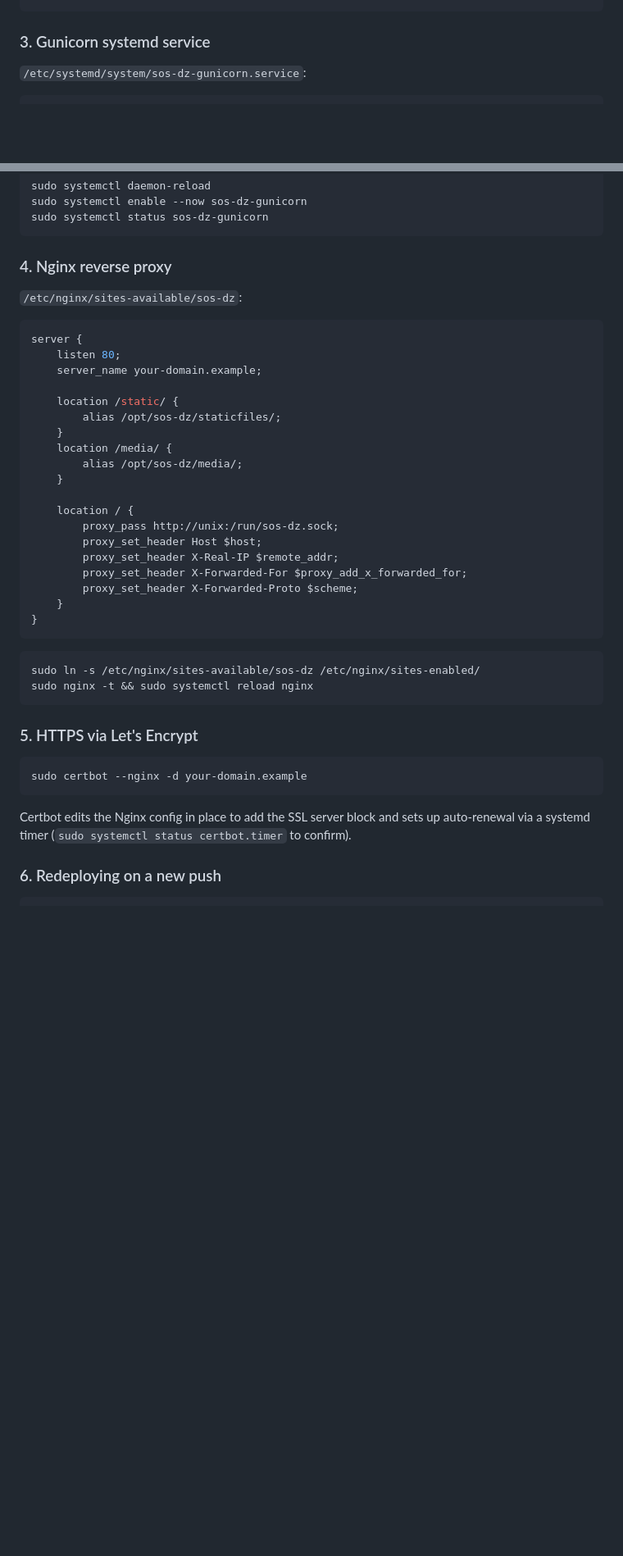
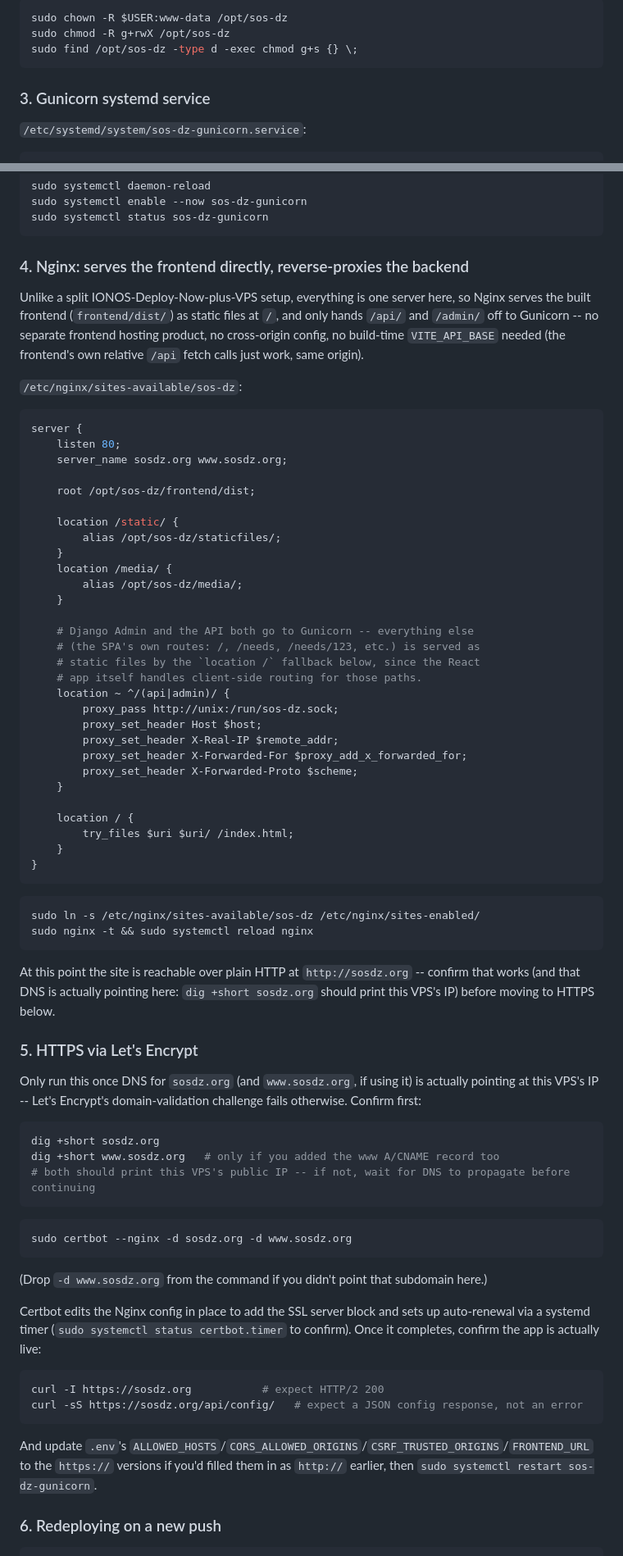
Before and after one commit to akli-hamraoui/sos-dz, a Markdown page: DEPLOYMENT.md, 2 parts joined by grey strips. Shown at 82% size. Rendered like a GitHub page; blank space fills up the shorter version.

````diff
--- a/DEPLOYMENT.md
+++ b/DEPLOYMENT.md
@@ -64,3 +101,7 @@ python manage.py createsuperuser   # choose credentials interactively
+```bash
+sudo chown -R $USER:www-data /opt/sos-dz
+sudo chmod -R g+rwX /opt/sos-dz
+sudo find /opt/sos-dz -type d -exec chmod g+s {} \;
 ```
 
 ### 3. Gunicorn systemd service
@@ -93,14 +134,18 @@ sudo systemctl enable --now sos-dz-gunicorn
 sudo systemctl status sos-dz-gunicorn
 ```
 
-### 4. Nginx reverse proxy
+### 4. Nginx: serves the frontend directly, reverse-proxies the backend
+
+Unlike a split IONOS-Deploy-Now-plus-VPS setup, everything is one server here, so Nginx serves the built frontend (`frontend/dist/`) as static files at `/`, and only hands `/api/` and `/admin/` off to Gunicorn -- no separate frontend hosting product, no cross-origin config, no build-time `VITE_API_BASE` needed (the frontend's own relative `/api` fetch calls just work, same origin).
 
 `/etc/nginx/sites-available/sos-dz`:
 
 ```nginx
 server {
     listen 80;
-    server_name your-domain.example;
+    server_name sosdz.org www.sosdz.org;
+
+    root /opt/sos-dz/frontend/dist;
 
     location /static/ {
         alias /opt/sos-dz/staticfiles/;
@@ -109,12 +154,20 @@ server {
         alias /opt/sos-dz/media/;
     }
 
-    location / {
+    # Django Admin and the API both go to Gunicorn -- everything else
+    # (the SPA's own routes: /, /needs, /needs/123, etc.) is served as
+    # static files by the `location /` fallback below, since the React
+    # app itself handles client-side routing for those paths.
+    location ~ ^/(api|admin)/ {
         proxy_pass http://unix:/run/sos-dz.sock;
         proxy_set_header Host $host;
         proxy_set_header X-Real-IP $remote_addr;
         proxy_set_header X-Forwarded-For $proxy_add_x_forwarded_for;
         proxy_set_header X-Forwarded-Proto $scheme;
+    }
+
+    location / {
+        try_files $uri $uri/ /index.html;
     }
 }
 ```
@@ -124,13 +177,32 @@ sudo ln -s /etc/nginx/sites-available/sos-dz /etc/nginx/sites-enabled/
 sudo nginx -t && sudo systemctl reload nginx
 ```
 
+At this point the site is reachable over plain HTTP at `http://sosdz.org` -- confirm that works (and that DNS is actually pointing here: `dig +short sosdz.org` should print this VPS's IP) before moving to HTTPS below.
+
 ### 5. HTTPS via Let's Encrypt
 
+Only run this once DNS for `sosdz.org` (and `www.sosdz.org`, if using it) is actually pointing at this VPS's IP -- Let's Encrypt's domain-validation challenge fails otherwise. Confirm first:
+
 ```bash
-sudo certbot --nginx -d your-domain.example
+dig +short sosdz.org
+dig +short www.sosdz.org   # only if you added the www A/CNAME record too
+# both should print this VPS's public IP -- if not, wait for DNS to propagate before continuing
 ```
 
-Certbot edits the Nginx config in place to add the SSL server block and sets up auto-renewal via a systemd timer (`sudo systemctl status certbot.timer` to confirm).
+```bash
+sudo certbot --nginx -d sosdz.org -d www.sosdz.org
+```
+
+(Drop `-d www.sosdz.org` from the command if you didn't point that subdomain here.)
+
+Certbot edits the Nginx config in place to add the SSL server block and sets up auto-renewal via a systemd timer (`sudo systemctl status certbot.timer` to confirm). Once it completes, confirm the app is actually live:
+
+```bash
+curl -I https://sosdz.org           # expect HTTP/2 200
+curl -sS https://sosdz.org/api/config/   # expect a JSON config response, not an error
+```
+
+And update `.env`'s `ALLOWED_HOSTS`/`CORS_ALLOWED_ORIGINS`/`CSRF_TRUSTED_ORIGINS`/`FRONTEND_URL` to the `https://` versions if you'd filled them in as `http://` earlier, then `sudo systemctl restart sos-dz-gunicorn`.
 
 ### 6. Redeploying on a new push
 
````
Also changed, not shown: other parts of DEPLOYMENT.md (+57 -23 lines).
